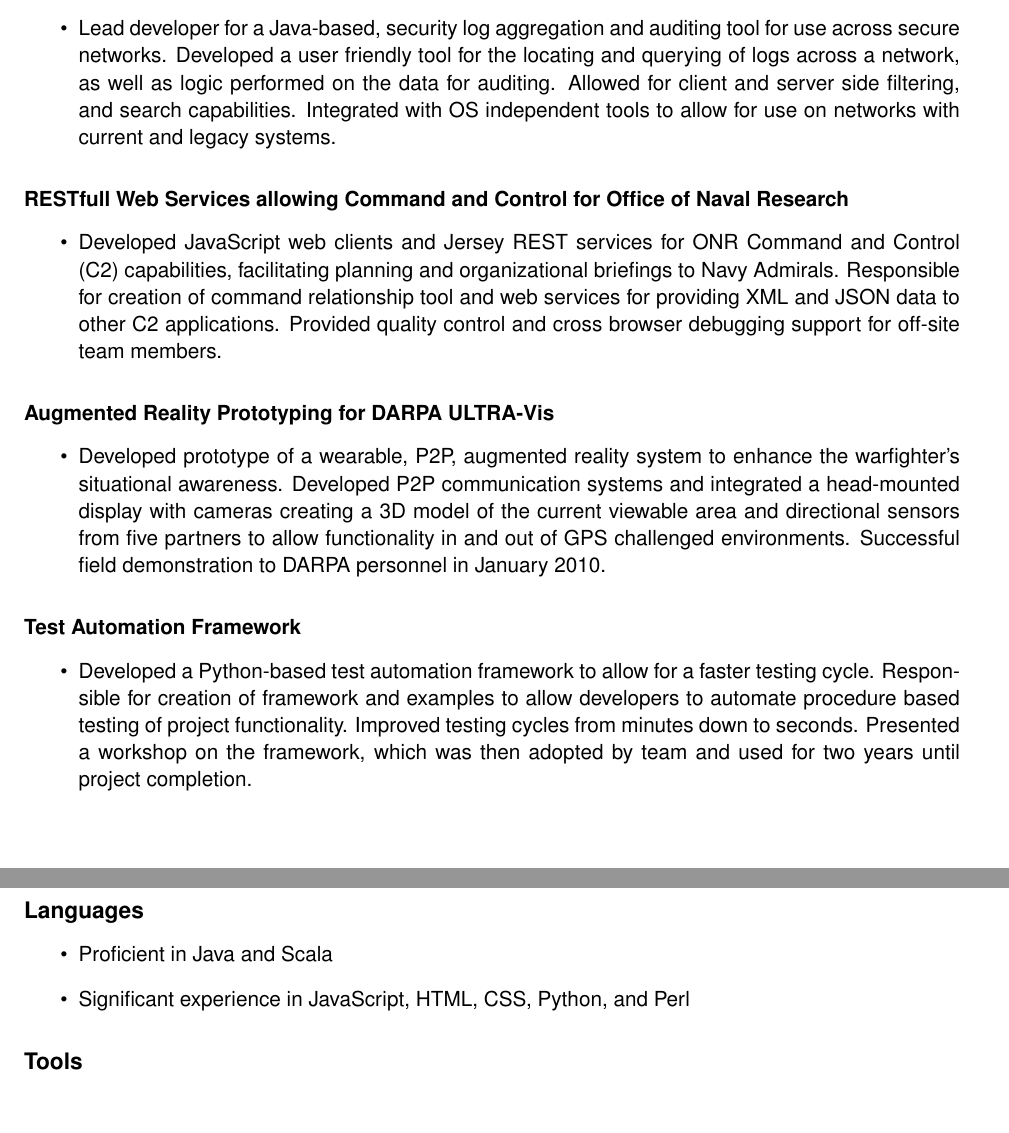
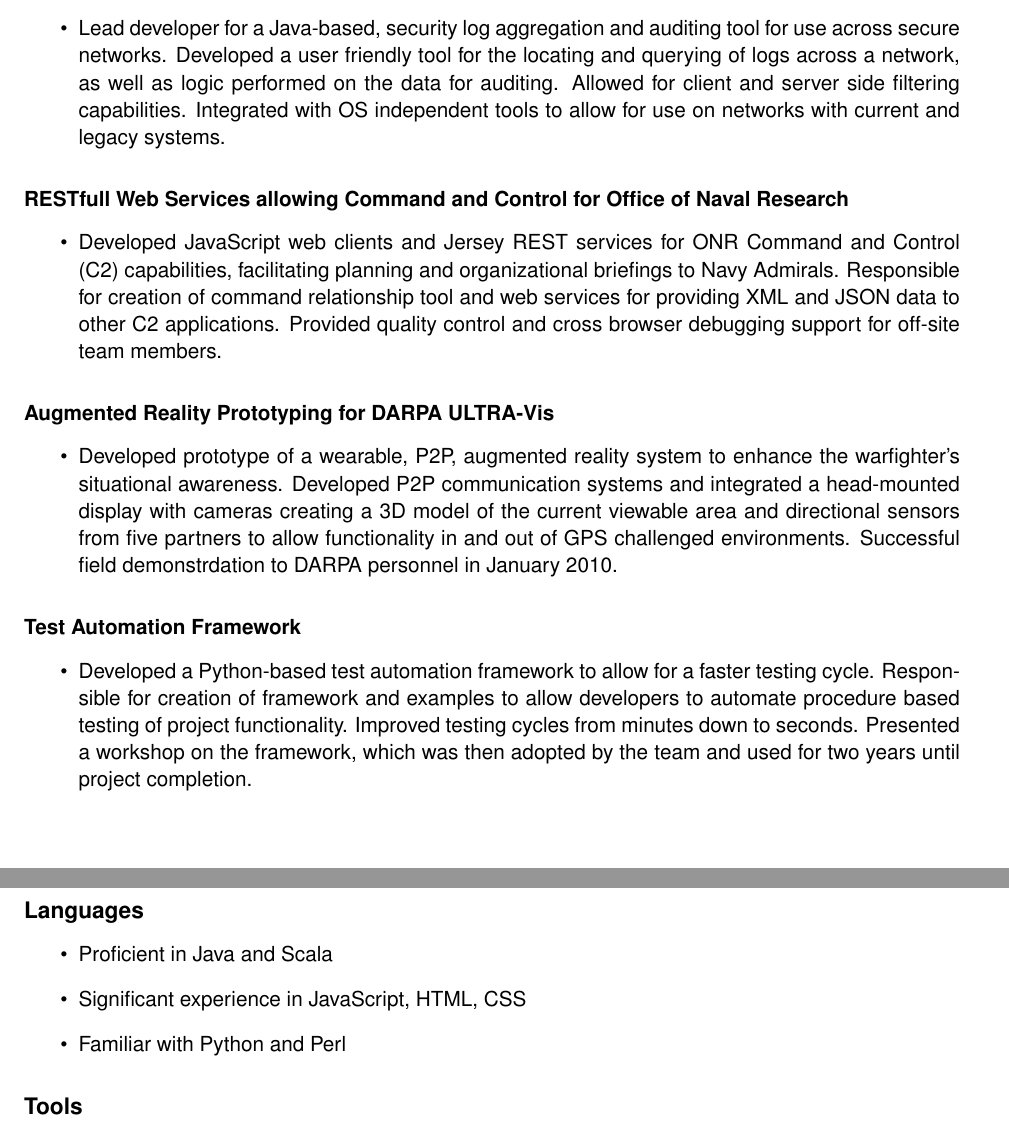
Before and after one commit to peckb1/resume, a LaTeX CV (resume.tex): two parts of pages 1 and 2 of 2, joined at a grey line, cut so that both start at the same text. Compiled offline with pdfLaTeX.

Commit message:
more updates ^_^

```diff
--- a/resume.tex
+++ b/resume.tex
@@ -44,7 +44,7 @@
 \label{sec-1.1.2}
 
 \begin{itemize}
-\item Lead developer for a Java-based, security log aggregation and auditing tool for use across secure networks. Developed a user friendly tool for the locating and querying of logs across a network, as well as logic performed on the data for auditing. Allowed for client and server side filtering, and search capabilities. Integrated with OS independent tools to allow for use on networks with current and legacy systems.
+\item Lead developer for a Java-based, security log aggregation and auditing tool for use across secure networks. Developed a user friendly tool for the locating and querying of logs across a network, as well as logic performed on the data for auditing. Allowed for client and server side filtering capabilities. Integrated with OS independent tools to allow for use on networks with current and legacy systems.
 \end{itemize}
 \subsubsection*{RESTfull Web Services allowing Command and Control for Office of Naval Research}
 \label{sec-1.1.3}
@@ -56,13 +56,13 @@
 \label{sec-1.1.4}
 
 \begin{itemize}
-\item Developed prototype of a wearable, P2P, augmented reality system to enhance the warfighter's situational awareness. Developed P2P communication systems and integrated a head-mounted display with cameras creating a 3D model of the current viewable area and directional sensors from five partners to allow functionality in and out of GPS challenged environments. Successful field demonstration to DARPA personnel in January 2010.
+\item Developed prototype of a wearable, P2P, augmented reality system to enhance the warfighter's situational awareness. Developed P2P communication systems and integrated a head-mounted display with cameras creating a 3D model of the current viewable area and directional sensors from five partners to allow functionality in and out of GPS challenged environments. Successful field demonstrdation to DARPA personnel in January 2010.
 \end{itemize}
 \subsubsection*{Test Automation Framework}
 \label{sec-1.1.5}
 
 \begin{itemize}
-\item Developed a Python-based test automation framework to allow for a faster testing cycle. Responsible for creation of framework and examples to allow developers to automate procedure based testing of project functionality. Improved testing cycles from minutes down to seconds. Presented a workshop on the framework, which was then adopted by team and used for two years until project completion.
+\item Developed a Python-based test automation framework to allow for a faster testing cycle. Responsible for creation of framework and examples to allow developers to automate procedure based testing of project functionality. Improved testing cycles from minutes down to seconds. Presented a workshop on the framework, which was then adopted by the team and used for two years until project completion.
 \end{itemize}
 \subsection*{Web Development Intern, USGS Astrogeology, 2006 - 2007}
 \label{sec-1.2}
@@ -78,7 +78,8 @@
 
 \begin{itemize}
 \item Proficient in Java and Scala
-\item Significant experience in JavaScript, HTML, CSS, Python, and Perl
+\item Significant experience in JavaScript, HTML, CSS
+\item Familiar with Python and Perl
 \end{itemize}
 \subsection*{Tools}
 \label{sec-2.2}
```
Also changed, not shown: resume.txt (+5 -4 lines), resume.pdf, 1 other file.
